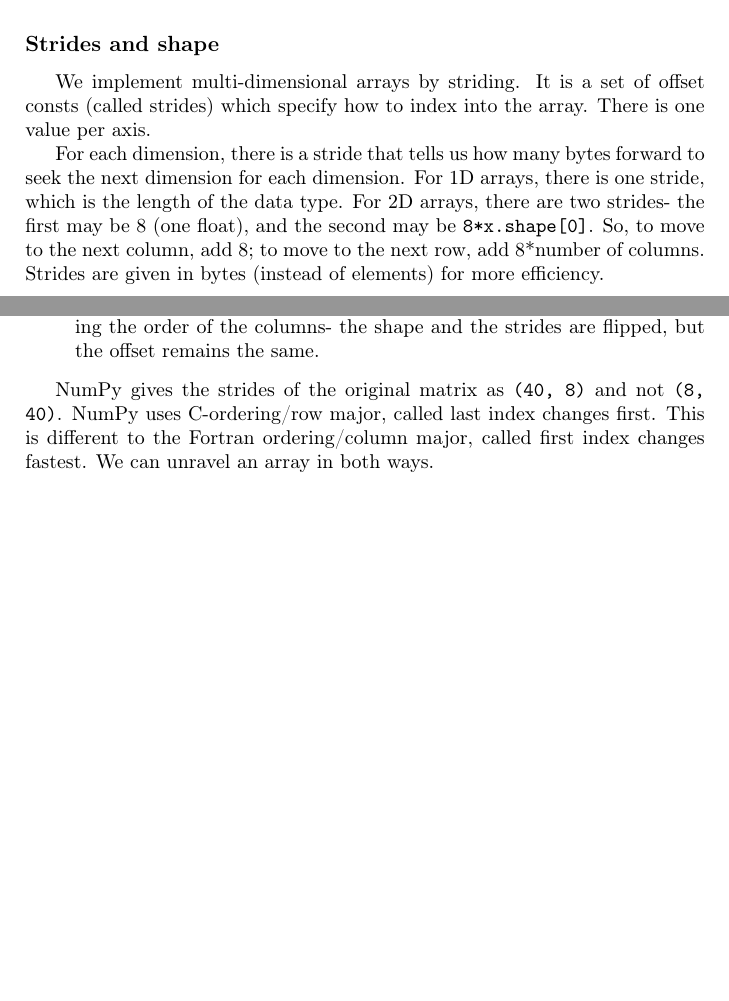
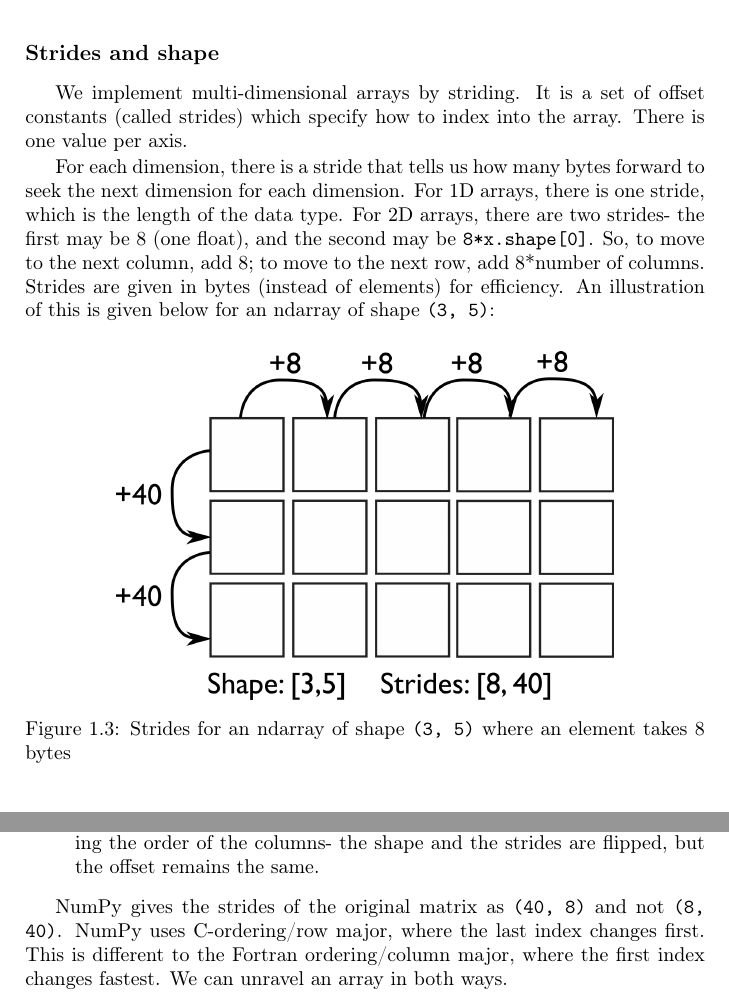
Before and after one commit to pete-g00/UoG-Notes, a LaTeX thesis (Computing (H)/Data Fundamentals/Chapt1/Chapter1.tex): two parts of pages 12 and 14 of 15 before the commit and two parts of pages 14 and 16 of 18 after it, joined at a grey line, cut so that both start at the same text, the shorter picture padded with empty space. Compiled offline with pdfLaTeX.

Commit message:
Updated CH1 notes

```diff
--- a/Computing (H)/Data Fundamentals/Chapt1/Chapter1.tex
+++ b/Computing (H)/Data Fundamentals/Chapt1/Chapter1.tex
@@ -311,9 +314,14 @@
     Arrays are stored as a sequence of numbrs in a long list. This is true for every array- there is a short header followed by a long sequence of numbers. We can see the order of the sequence using \texttt{np.ravel(array)}.
 
     \subsection{Strides and shape}
-    We implement multi-dimensional arrays by striding. It is a set of offset consts (called strides) which specify how to index into the array. There is one value per axis.
+    We implement multi-dimensional arrays by striding. It is a set of offset constants (called strides) which specify how to index into the array. There is one value per axis.
 
-    For each dimension, there is a stride that tells us how many bytes forward to seek the next dimension for each dimension. For 1D arrays, there is one stride, which is the length of the data type. For 2D arrays, there are two strides- the first may be 8 (one float), and the second may be \texttt{8*x.shape[0]}. So, to move to the next column, add 8; to move to the next row, add 8*number of columns. Strides are given in bytes (instead of elements) for more efficiency.
+    For each dimension, there is a stride that tells us how many bytes forward to seek the next dimension for each dimension. For 1D arrays, there is one stride, which is the length of the data type. For 2D arrays, there are two strides- the first may be 8 (one float), and the second may be \texttt{8*x.shape[0]}. So, to move to the next column, add 8; to move to the next row, add 8*number of columns. Strides are given in bytes (instead of elements) for efficiency. An illustration of this is given below for an ndarray of shape \texttt{(3, 5)}:
+    \begin{figure}[H]
+        \centering
+        \includegraphics[scale=0.5]{src/1.4 Strides.png}
+        \caption{Strides for an ndarray of shape \texttt{(3, 5)} where an element takes 8 bytes}
+    \end{figure}
 
     In general, to find the array element at index \texttt{[i, j]} in a 2D matrix, the memory offset from the start of the number block will be:
     \[\texttt{i} * \texttt{stride[0]} + \texttt{j} * \texttt{stride[1]}.\]
@@ -437,6 +445,6 @@
         Rotation by 90 degrees is equivalent to taking the transpose after reversing the order of the columns- the shape and the strides are flipped, but the offset remains the same.
     \end{itemize}
 
-    NumPy gives the strides of the original matrix as \texttt{(40, 8)} and not \texttt{(8, 40)}. NumPy uses C-ordering/row major, called last index changes first. This is different to the Fortran ordering/column major, called first index changes fastest. We can unravel an array in both ways.
+    NumPy gives the strides of the original matrix as \texttt{(40, 8)} and not \texttt{(8, 40)}. NumPy uses C-ordering/row major, where the last index changes first. This is different to the Fortran ordering/column major, where the first index changes fastest. We can unravel an array in both ways.
 
     % The default type of an array in NumPy is \texttt{float64}, if any floats were given, and \texttt{int32} otherwise.
```
Also changed, not shown: Computing (H)/Data Fundamentals/Chapt1/Chapter1.pdf, Computing (H)/Data Fundamentals/Chapt1/src/1.4 Strides.png (added), Computing (H)/Data Fundamentals/Chapt1/Chapter1.tex (18 more changed lines).
